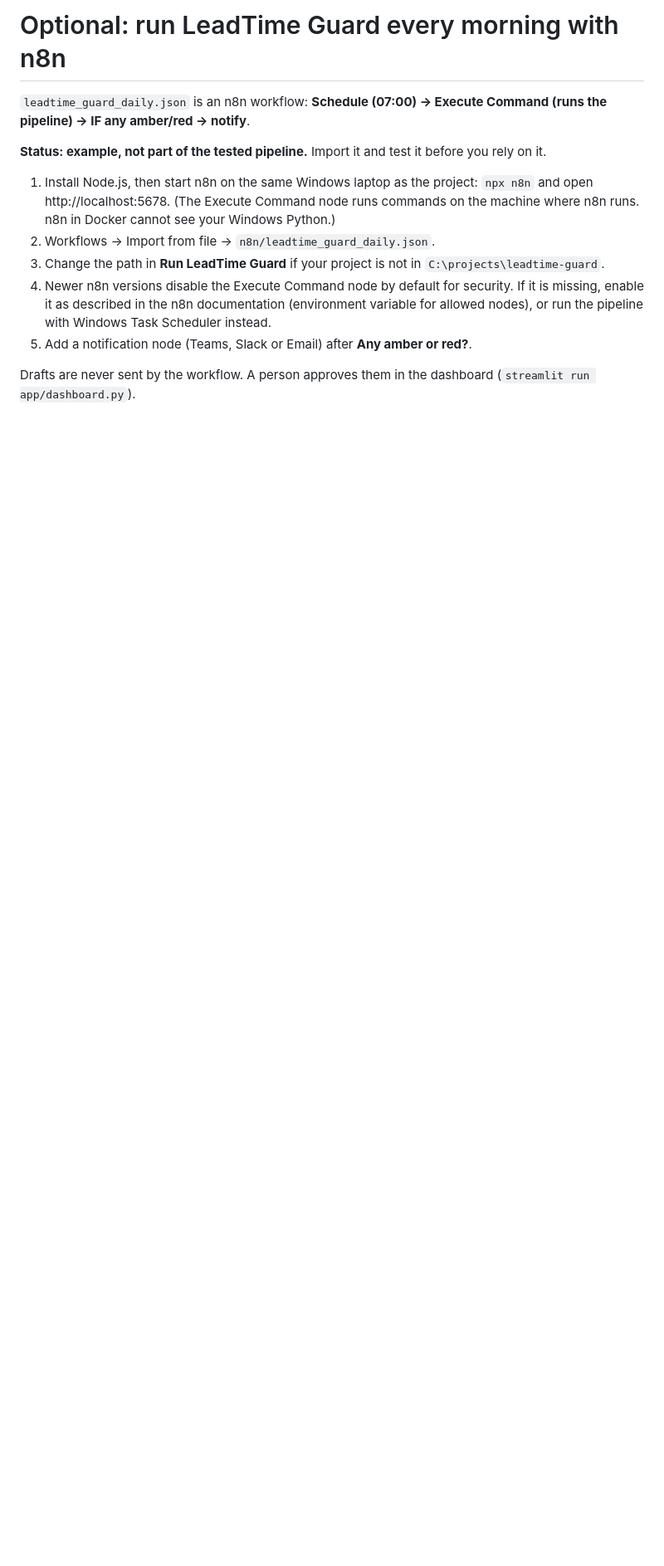
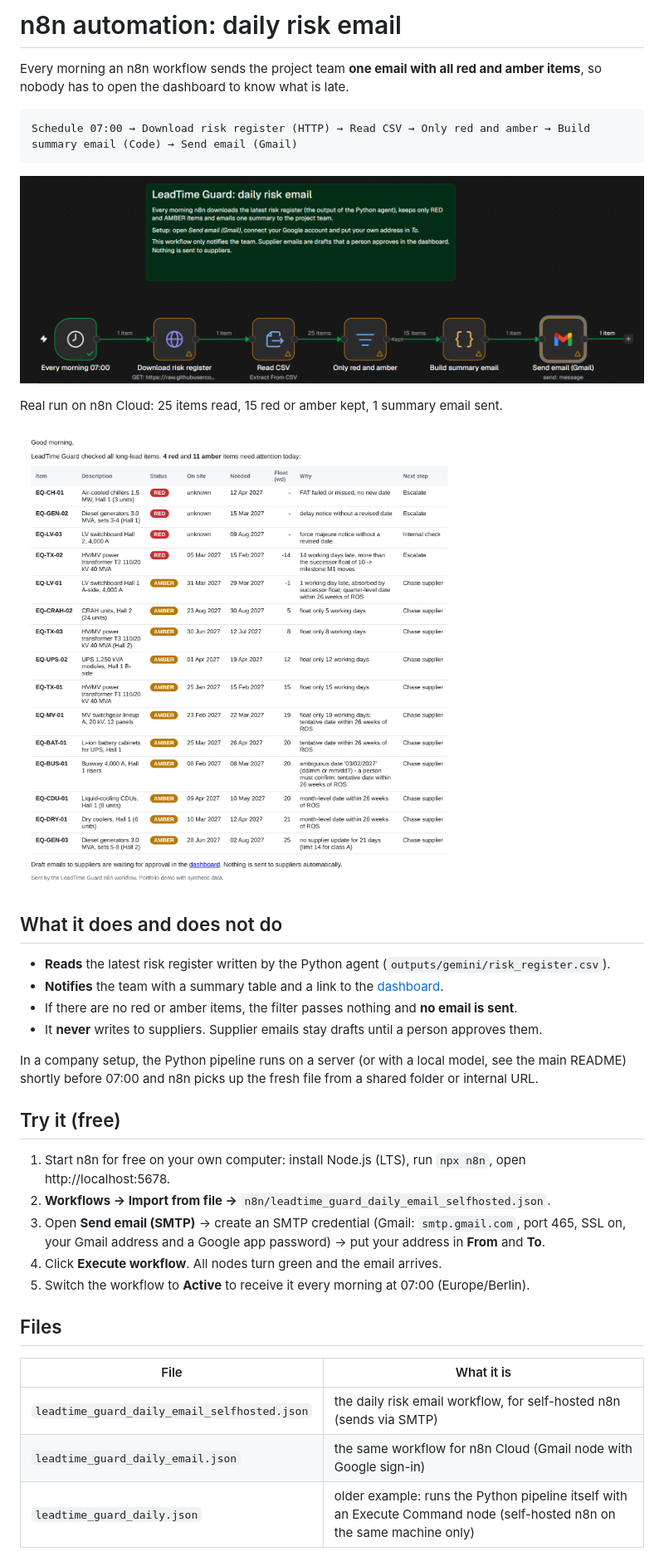
Before and after one commit to abhi-und-analytics/leadtime-guard, a Markdown page: n8n/README.md, the part around the change. Shown at 83% size. Drawn GitHub-style; pictures changed too: docs/img/n8n_email_preview.png (added), docs/img/n8n_workflow.png (added); blank space fills up the shorter version.

````diff
--- a/n8n/README.md
+++ b/n8n/README.md
@@ -1,15 +1,35 @@
-# Optional: run LeadTime Guard every morning with n8n
+# n8n automation: daily risk email
 
-`leadtime_guard_daily.json` is an n8n workflow: **Schedule (07:00) → Execute Command (runs the pipeline) → IF any amber/red → notify**.
+Every morning an n8n workflow sends the project team **one email with all red and amber items**, so nobody has to open the dashboard to know what is late.
 
-**Status: example, not part of the tested pipeline.** Import it and test it before you rely on it.
+```
+Schedule 07:00 → Download risk register (HTTP) → Read CSV → Only red and amber → Build summary email (Code) → Send email (Gmail)
+```
 
-1. Install Node.js, then start n8n on the same Windows laptop as the project: `npx n8n` and open http://localhost:5678.
-   (The Execute Command node runs commands on the machine where n8n runs. n8n in Docker cannot see your Windows Python.)
-2. Workflows → Import from file → `n8n/leadtime_guard_daily.json`.
-3. Change the path in **Run LeadTime Guard** if your project is not in `C:\projects\leadtime-guard`.
-4. Newer n8n versions disable the Execute Command node by default for security. If it is missing, enable it as
-   described in the n8n documentation (environment variable for allowed nodes), or run the pipeline with Windows Task Scheduler instead.
-5. Add a notification node (Teams, Slack or Email) after **Any amber or red?**.
+![n8n workflow run](../docs/img/n8n_workflow.png)
 
-Drafts are never sent by the workflow. A person approves them in the dashboard (`streamlit run app/dashboard.py`).
+Real run on n8n Cloud: 25 items read, 15 red or amber kept, 1 summary email sent.
+
+![Example of the daily email](../docs/img/n8n_email_preview.png)
+
+## What it does and does not do
+- **Reads** the latest risk register written by the Python agent (`outputs/gemini/risk_register.csv`).
+- **Notifies** the team with a summary table and a link to the [dashboard](https://leadtime-guard-site.vercel.app/dashboard.html).
+- If there are no red or amber items, the filter passes nothing and **no email is sent**.
+- It **never** writes to suppliers. Supplier emails stay drafts until a person approves them.
+
+In a company setup, the Python pipeline runs on a server (or with a local model, see the main README) shortly before 07:00 and n8n picks up the fresh file from a shared folder or internal URL.
+
+## Try it (free)
+1. Start n8n for free on your own computer: install Node.js (LTS), run `npx n8n`, open http://localhost:5678.
+2. **Workflows → Import from file →** `n8n/leadtime_guard_daily_email_selfhosted.json`.
+3. Open **Send email (SMTP)** → create an SMTP credential (Gmail: `smtp.gmail.com`, port 465, SSL on, your Gmail address and a Google app password) → put your address in **From** and **To**.
+4. Click **Execute workflow**. All nodes turn green and the email arrives.
+5. Switch the workflow to **Active** to receive it every morning at 07:00 (Europe/Berlin).
+
+## Files
+| File | What it is |
+|---|---|
+| `leadtime_guard_daily_email_selfhosted.json` | the daily risk email workflow, for self-hosted n8n (sends via SMTP) |
+| `leadtime_guard_daily_email.json` | the same workflow for n8n Cloud (Gmail node with Google sign-in) |
+| `leadtime_guard_daily.json` | older example: runs the Python pipeline itself with an Execute Command node (self-hosted n8n on the same machine only) |
````
Also changed, not shown: README.md (+21 -3 lines), docs/img/n8n_email_received.png (added), site/assets/n8n_workflow.png (added), 3 other files.
